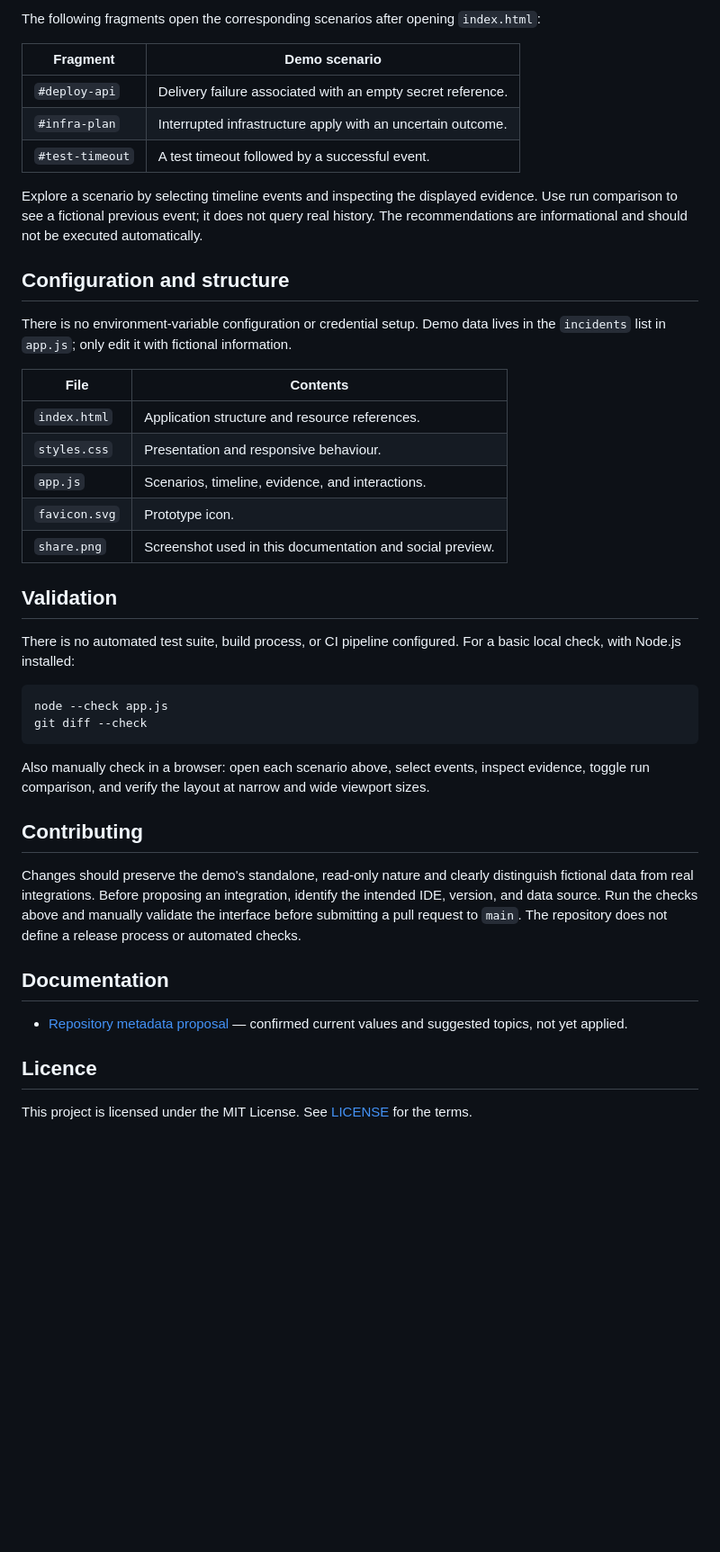
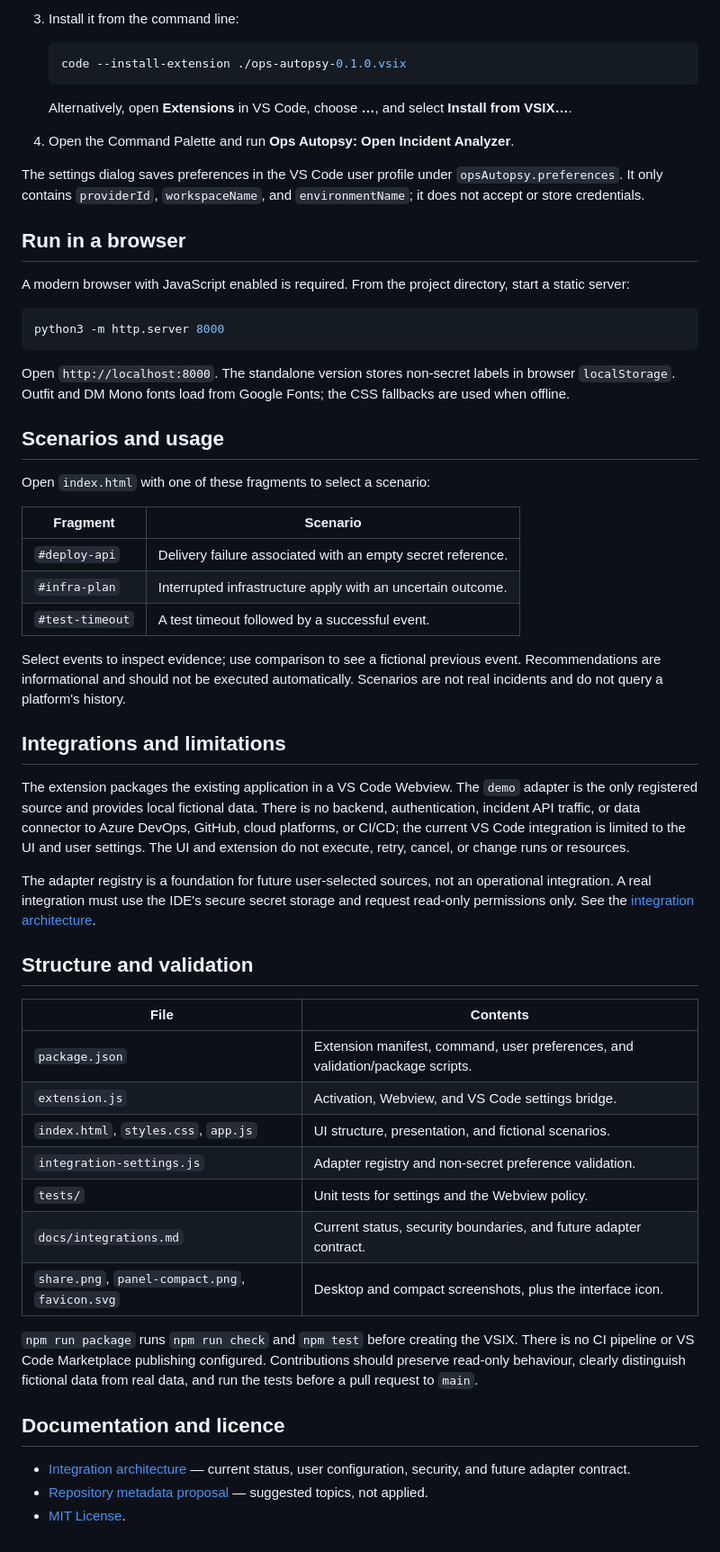
Before and after one commit to ineslino/ops-autopsy, a Markdown page: README.en.md, the part around one of its changes. Shown at 90% size. Rendered like a GitHub page; blank space fills up the shorter version.

````diff
--- a/README.en.md
+++ b/README.en.md
@@ -42,45 +43,60 @@ The Outfit and DM Mono fonts load from Google Fonts; without an internet connect
 
-The following fragments open the corresponding scenarios after opening `index.html`:
+3. Install it from the command line:
 
-| Fragment | Demo scenario |
+   ```sh
+   code --install-extension ./ops-autopsy-0.1.0.vsix
+   ```
+
+   Alternatively, open **Extensions** in VS Code, choose **…**, and select **Install from VSIX…**.
+
+4. Open the Command Palette and run **Ops Autopsy: Open Incident Analyzer**.
+
+The settings dialog saves preferences in the VS Code user profile under `opsAutopsy.preferences`. It only contains `providerId`, `workspaceName`, and `environmentName`; it does not accept or store credentials.
+
+## Run in a browser
+
+A modern browser with JavaScript enabled is required. From the project directory, start a static server:
+
+```sh
+python3 -m http.server 8000
+```
+
+Open `http://localhost:8000`. The standalone version stores non-secret labels in browser `localStorage`. Outfit and DM Mono fonts load from Google Fonts; the CSS fallbacks are used when offline.
+
+## Scenarios and usage
+
+Open `index.html` with one of these fragments to select a scenario:
+
+| Fragment | Scenario |
 | --- | --- |
 | `#deploy-api` | Delivery failure associated with an empty secret reference. |
 | `#infra-plan` | Interrupted infrastructure apply with an uncertain outcome. |
 | `#test-timeout` | A test timeout followed by a successful event. |
 
-Explore a scenario by selecting timeline events and inspecting the displayed evidence. Use run comparison to see a fictional previous event; it does not query real history. The recommendations are informational and should not be executed automatically.
+Select events to inspect evidence; use comparison to see a fictional previous event. Recommendations are informational and should not be executed automatically. Scenarios are not real incidents and do not query a platform's history.
 
-## Configuration and structure
+## Integrations and limitations
 
-There is no environment-variable configuration or credential setup. Demo data lives in the `incidents` list in `app.js`; only edit it with fictional information.
+The extension packages the existing application in a VS Code Webview. The `demo` adapter is the only registered source and provides local fictional data. There is no backend, authentication, incident API traffic, or data connector to Azure DevOps, GitHub, cloud platforms, or CI/CD; the current VS Code integration is limited to the UI and user settings. The UI and extension do not execute, retry, cancel, or change runs or resources.
+
+The adapter registry is a foundation for future user-selected sources, not an operational integration. A real integration must use the IDE's secure secret storage and request read-only permissions only. See the [integration architecture](docs/integrations.md).
+
+## Structure and validation
 
 | File | Contents |
 | --- | --- |
-| `index.html` | Application structure and resource references. |
-| `styles.css` | Presentation and responsive behaviour. |
-| `app.js` | Scenarios, timeline, evidence, and interactions. |
-| `favicon.svg` | Prototype icon. |
-| `share.png` | Screenshot used in this documentation and social preview. |
+| `package.json` | Extension manifest, command, user preferences, and validation/package scripts. |
+| `extension.js` | Activation, Webview, and VS Code settings bridge. |
+| `index.html`, `styles.css`, `app.js` | UI structure, presentation, and fictional scenarios. |
+| `integration-settings.js` | Adapter registry and non-secret preference validation. |
+| `tests/` | Unit tests for settings and the Webview policy. |
+| `docs/integrations.md` | Current status, security boundaries, and future adapter contract. |
+| `share.png`, `panel-compact.png`, `favicon.svg` | Desktop and compact screenshots, plus the interface icon. |
 
-## Validation
+`npm run package` runs `npm run check` and `npm test` before creating the VSIX. There is no CI pipeline or VS Code Marketplace publishing configured. Contributions should preserve read-only behaviour, clearly distinguish fictional data from real data, and run the tests before a pull request to `main`.
 
-There is no automated test suite, build process, or CI pipeline configured. For a basic local check, with Node.js installed:
+## Documentation and licence
 
-```sh
-node --check app.js
-git diff --check
-```
-
-Also manually check in a browser: open each scenario above, select events, inspect evidence, toggle run comparison, and verify the layout at narrow and wide viewport sizes.
-
-## Contributing
-
-Changes should preserve the demo's standalone, read-only nature and clearly distinguish fictional data from real integrations. Before proposing an integration, identify the intended IDE, version, and data source. Run the checks above and manually validate the interface before submitting a pull request to `main`. The repository does not define a release process or automated checks.
-
-## Documentation
-
-- [Repository metadata proposal](docs/repository-metadata.md) — confirmed current values and suggested topics, not yet applied.
-
-## Licence
-
-This project is licensed under the MIT License. See [LICENSE](LICENSE) for the terms.
+- [Integration architecture](docs/integrations.md) — current status, user configuration, security, and future adapter contract.
+- [Repository metadata proposal](docs/repository-metadata.md) — suggested topics, not applied.
+- [MIT License](LICENSE).
````
Also changed, not shown: other parts of README.en.md (+23 -22 lines), README.md (+68 -52 lines), docs/integrations.md (added, +41 -0 lines), panel-compact.png (added), share.png, 11 other files.
